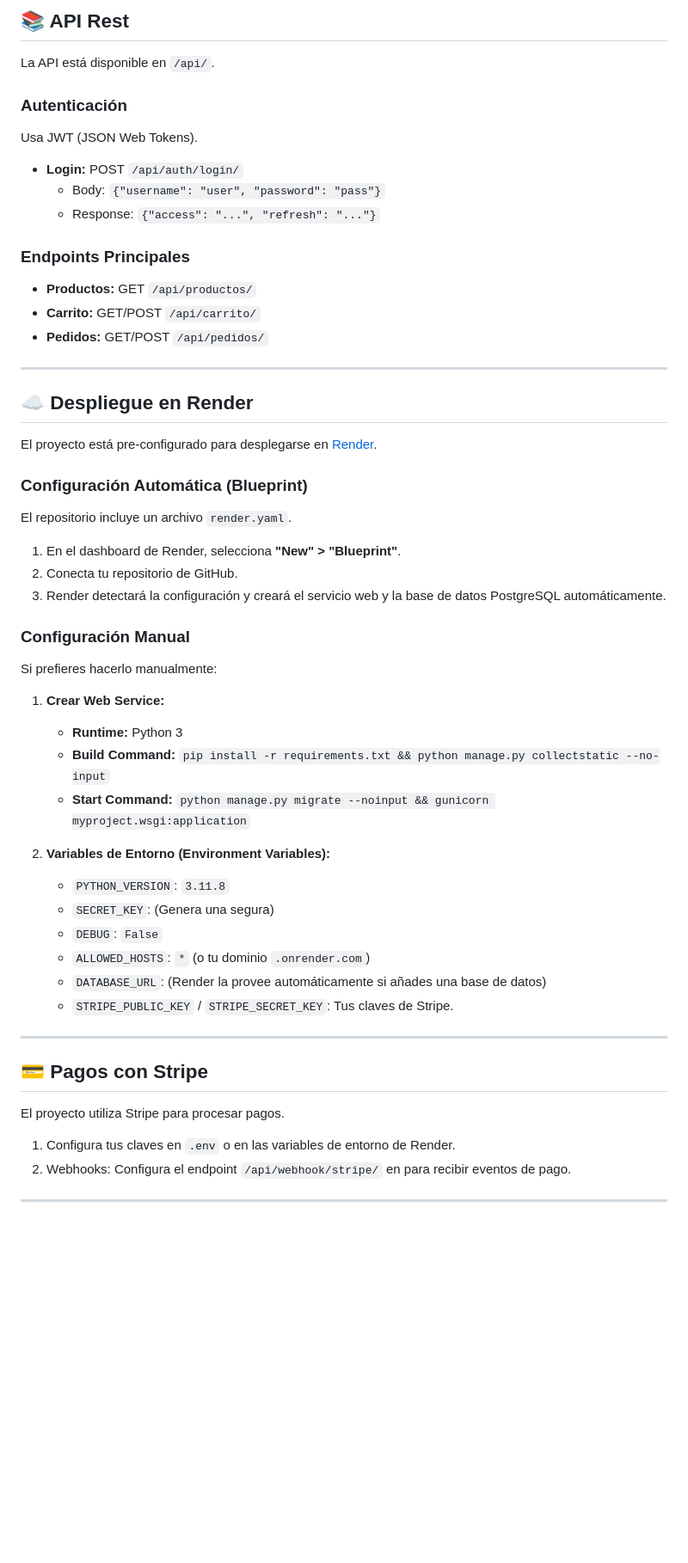
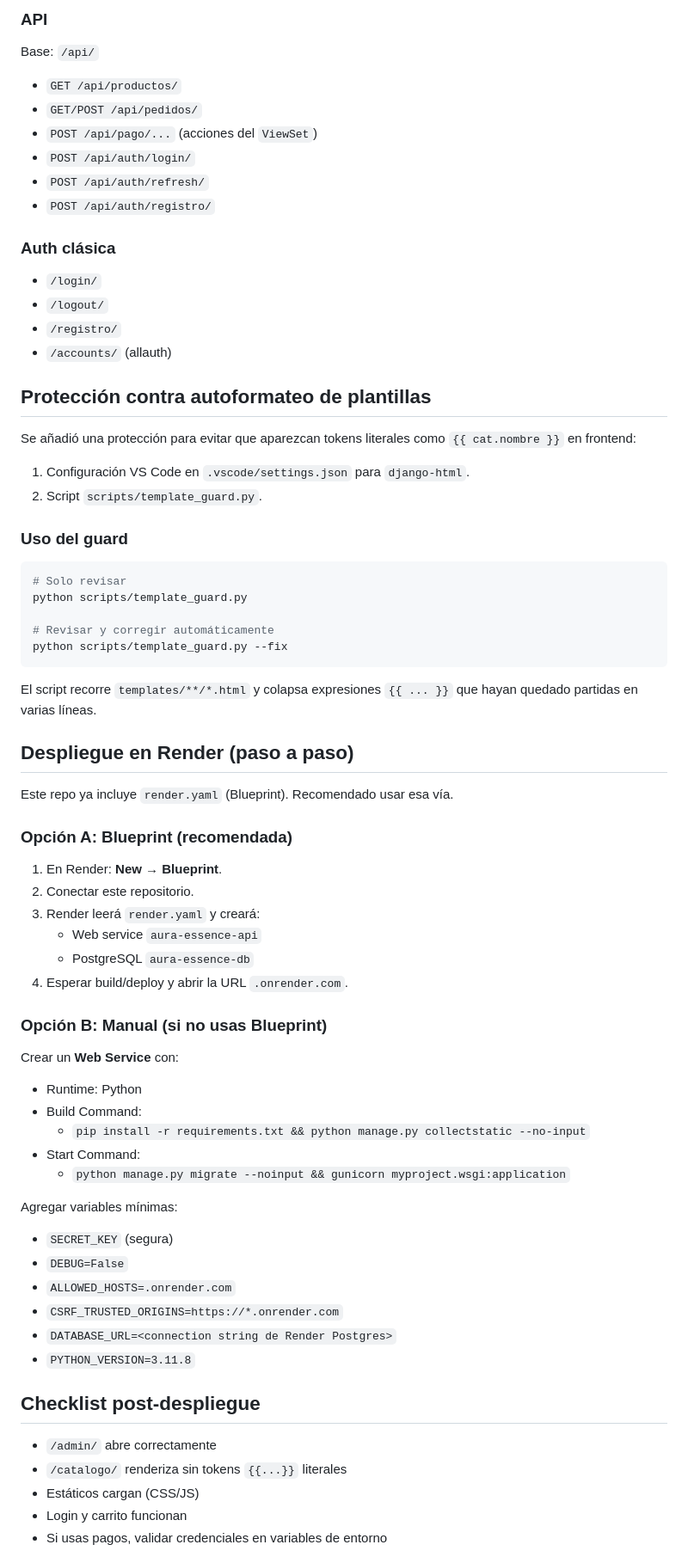
Before and after one commit to adaldean/Perfumes, a Markdown page: README.md, the part around one of its changes. Shown at 86% size. Rendered like a GitHub page; blank space fills up the shorter version.

Commit message:
docs: actualizar README con guía completa y despliegue en Render

````diff
--- a/README.md
+++ b/README.md
@@ -58,53 +67,69 @@ Aura Essence es una plataforma de e-commerce de perfumería de lujo desarrollada
 
-## 📚 API Rest
+### API
+Base: `/api/`
+- `GET /api/productos/`
+- `GET/POST /api/pedidos/`
+- `POST /api/pago/...` (acciones del `ViewSet`)
+- `POST /api/auth/login/`
+- `POST /api/auth/refresh/`
+- `POST /api/auth/registro/`
 
-La API está disponible en `/api/`.
+### Auth clásica
+- `/login/`
+- `/logout/`
+- `/registro/`
+- `/accounts/` (allauth)
 
-### Autenticación
-Usa JWT (JSON Web Tokens).
-- **Login:** POST `/api/auth/login/`
-  - Body: `{"username": "user", "password": "pass"}`
-  - Response: `{"access": "...", "refresh": "..."}`
+## Protección contra autoformateo de plantillas
 
-### Endpoints Principales
-- **Productos:** GET `/api/productos/`
-- **Carrito:** GET/POST `/api/carrito/`
-- **Pedidos:** GET/POST `/api/pedidos/`
+Se añadió una protección para evitar que aparezcan tokens literales como `{{ cat.nombre }}` en frontend:
 
----
+1. Configuración VS Code en `.vscode/settings.json` para `django-html`.
+2. Script `scripts/template_guard.py`.
 
-## ☁️ Despliegue en Render
+### Uso del guard
+```bash
+# Solo revisar
+python scripts/template_guard.py
 
-El proyecto está pre-configurado para desplegarse en [Render](https://render.com).
+# Revisar y corregir automáticamente
+python scripts/template_guard.py --fix
+```
 
-### Configuración Automática (Blueprint)
-El repositorio incluye un archivo `render.yaml`.
-1. En el dashboard de Render, selecciona **"New" > "Blueprint"**.
-2. Conecta tu repositorio de GitHub.
-3. Render detectará la configuración y creará el servicio web y la base de datos PostgreSQL automáticamente.
+El script recorre `templates/**/*.html` y colapsa expresiones `{{ ... }}` que hayan quedado partidas en varias líneas.
 
-### Configuración Manual
-Si prefieres hacerlo manualmente:
+## Despliegue en Render (paso a paso)
 
-1. **Crear Web Service:**
-   - **Runtime:** Python 3
-   - **Build Command:** `pip install -r requirements.txt && python manage.py collectstatic --no-input`
-   - **Start Command:** `python manage.py migrate --noinput && gunicorn myproject.wsgi:application`
+Este repo ya incluye `render.yaml` (Blueprint). Recomendado usar esa vía.
 
-2. **Variables de Entorno (Environment Variables):**
-   - `PYTHON_VERSION`: `3.11.8`
-   - `SECRET_KEY`: (Genera una segura)
-   - `DEBUG`: `False`
-   - `ALLOWED_HOSTS`: `*` (o tu dominio `.onrender.com`)
-   - `DATABASE_URL`: (Render la provee automáticamente si añades una base de datos)
-   - `STRIPE_PUBLIC_KEY` / `STRIPE_SECRET_KEY`: Tus claves de Stripe.
+### Opción A: Blueprint (recomendada)
+1. En Render: **New** → **Blueprint**.
+2. Conectar este repositorio.
+3. Render leerá `render.yaml` y creará:
+   - Web service `aura-essence-api`
+   - PostgreSQL `aura-essence-db`
+4. Esperar build/deploy y abrir la URL `.onrender.com`.
 
----
+### Opción B: Manual (si no usas Blueprint)
+Crear un **Web Service** con:
+- Runtime: Python
+- Build Command:
+  - `pip install -r requirements.txt && python manage.py collectstatic --no-input`
+- Start Command:
+  - `python manage.py migrate --noinput && gunicorn myproject.wsgi:application`
 
-## 💳 Pagos con Stripe
-El proyecto utiliza Stripe para procesar pagos.
-1. Configura tus claves en `.env` o en las variables de entorno de Render.
-2. Webhooks: Configura el endpoint `/api/webhook/stripe/` en para recibir eventos de pago.
+Agregar variables mínimas:
+- `SECRET_KEY` (segura)
+- `DEBUG=False`
+- `ALLOWED_HOSTS=.onrender.com`
+- `CSRF_TRUSTED_ORIGINS=https://*.onrender.com`
+- `DATABASE_URL=<connection string de Render Postgres>`
+- `PYTHON_VERSION=3.11.8`
 
----
+## Checklist post-despliegue
+- `/admin/` abre correctamente
+- `/catalogo/` renderiza sin tokens `{{...}}` literales
+- Estáticos cargan (CSS/JS)
+- Login y carrito funcionan
+- Si usas pagos, validar credenciales en variables de entorno
 
````
Also changed, not shown: other parts of README.md (+65 -50 lines).
